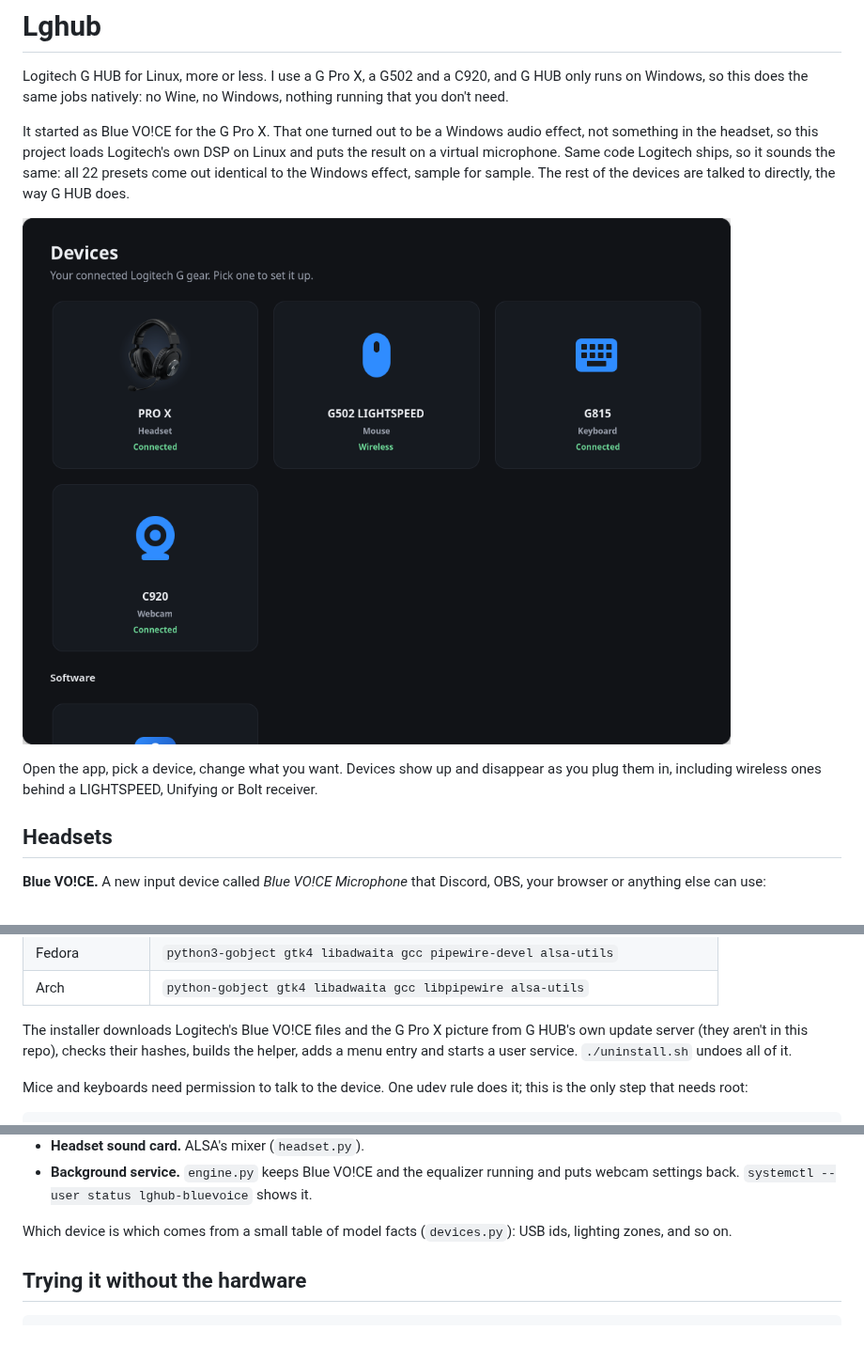
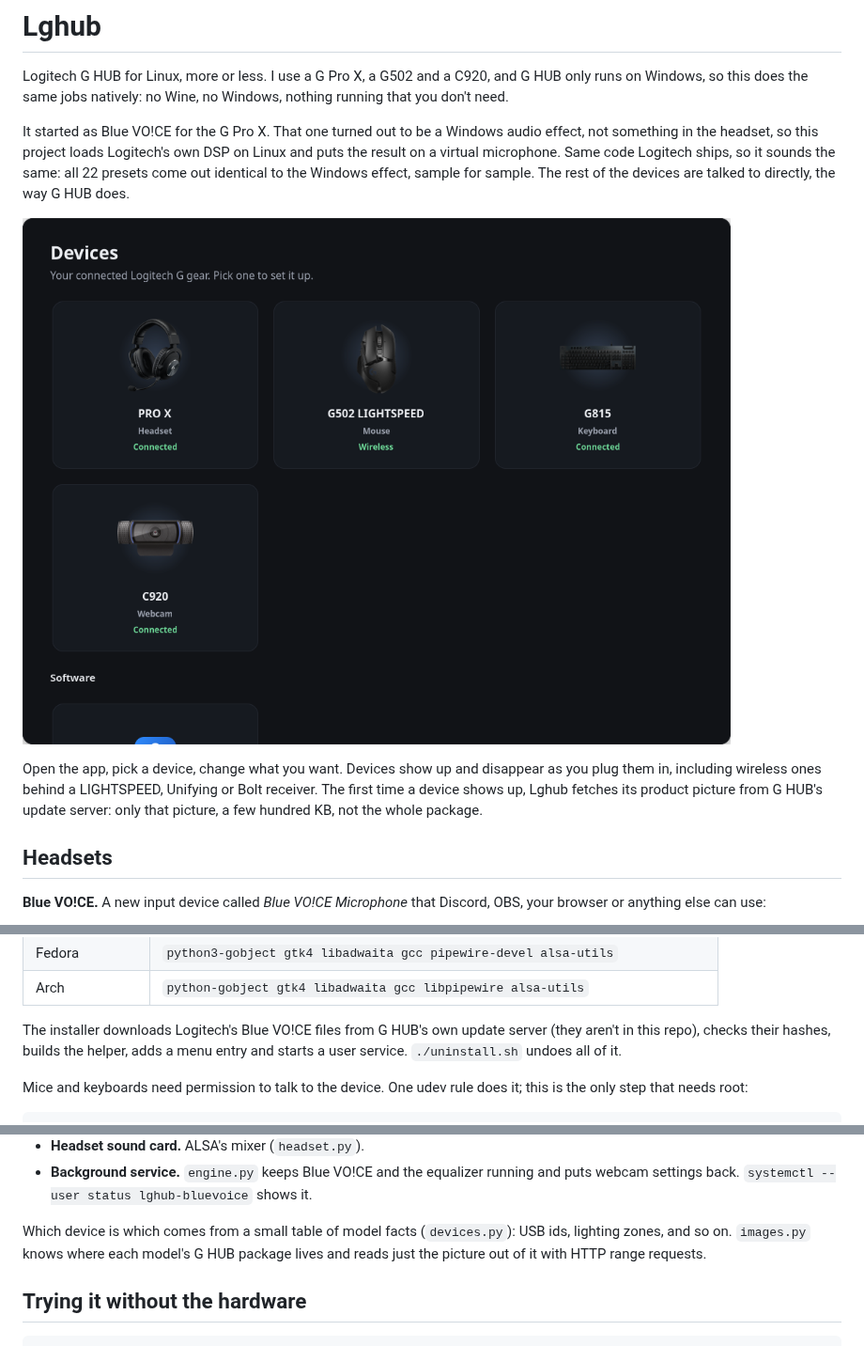
Before and after one commit to HolyJoey/Lghub, a Markdown page: README.md, 3 parts joined by grey strips. Shown at 94% size. GitHub-like rendering; pictures changed too: docs/screenshots/home.png.

```diff
--- a/README.md
+++ b/README.md
@@ -13,7 +13,9 @@ are talked to directly, the way G HUB does.
 ![Devices](docs/screenshots/home.png)
 
 Open the app, pick a device, change what you want. Devices show up and disappear as you plug
-them in, including wireless ones behind a LIGHTSPEED, Unifying or Bolt receiver.
+them in, including wireless ones behind a LIGHTSPEED, Unifying or Bolt receiver. The first
+time a device shows up, Lghub fetches its product picture from G HUB's update server: only
+that picture, a few hundred KB, not the whole package.
 
 ## Headsets
 
@@ -91,8 +93,7 @@ Blue VO!CE helper:
 | Fedora | `python3-gobject gtk4 libadwaita gcc pipewire-devel alsa-utils` |
 | Arch | `python-gobject gtk4 libadwaita gcc libpipewire alsa-utils` |
 
-The installer downloads Logitech's Blue VO!CE files and the G Pro X picture from G HUB's own
-update server (they aren't in this repo), checks their hashes, builds the helper, adds a menu
+The installer downloads Logitech's Blue VO!CE files from G HUB's own update server (they aren't in this repo), checks their hashes, builds the helper, adds a menu
 entry and starts a user service. `./uninstall.sh` undoes all of it.
 
 Mice and keyboards need permission to talk to the device. One udev rule does it; this is the
@@ -129,7 +130,8 @@ nothing once closed; mouse and keyboard settings live in the devices.
   webcam settings back. `systemctl --user status lghub-bluevoice` shows it.
 
 Which device is which comes from a small table of model facts (`devices.py`): USB ids,
-lighting zones, and so on.
+lighting zones, and so on. `images.py` knows where each model's G HUB package lives and reads
+just the picture out of it with HTTP range requests.
 
 ## Trying it without the hardware
 
```
Also changed, not shown: other parts of README.md (+1 -1 lines), TODO.md (+3 -2 lines), docs/screenshots/keyboard.png, docs/screenshots/mouse-buttons.png, docs/screenshots/mouse-lighting.png, docs/screenshots/mouse.png, docs/screenshots/webcam.png, 4 other files.
